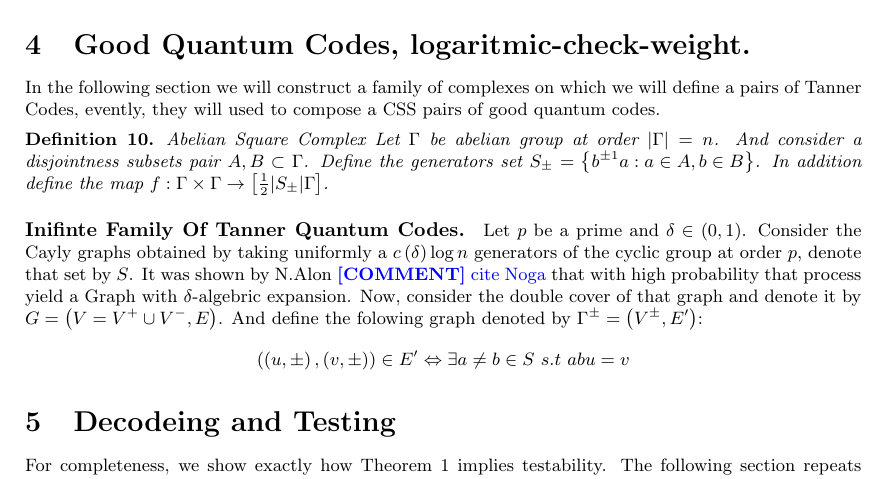
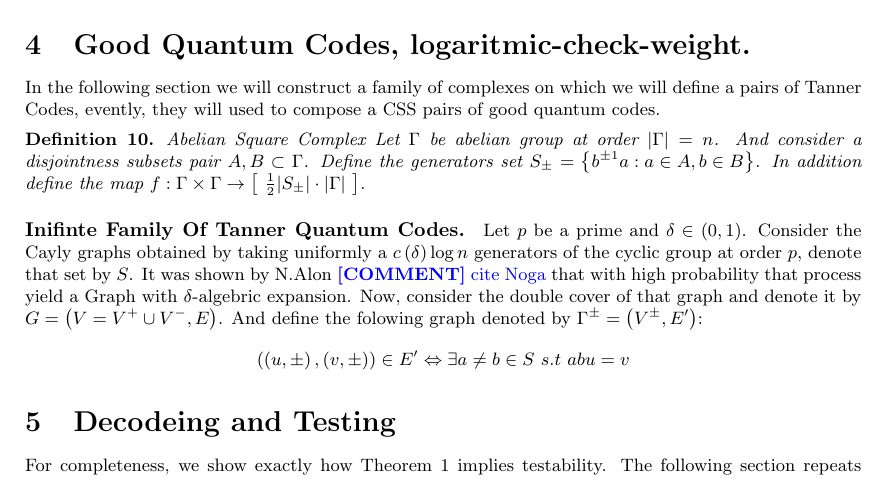
Before and after one commit to dudupo/Academic, a LaTeX paper (projects/NLTES_project/ltc_ldpc/ldpc_ltc.tex, which reads projects/NLTES_project/ltc_ldpc/quant.tex): part of page 10 of 12, cut so that both start at the same text. Compiled offline with pdfLaTeX.

Commit message:
compiling -Wed Feb  8 05:18:57 PM IST 2023

```diff
--- a/projects/NLTES_project/ltc_ldpc/quant.tex
+++ b/projects/NLTES_project/ltc_ldpc/quant.tex
@@ -2,7 +2,7 @@
 In the following section we will construct a family of complexes on which we will define a pairs of Tanner Codes, evently, they will used to compose a CSS pairs of good quantum codes.
 
 \begin{definition}{Abelian Square Complex}
-  Let $\Gamma$ be abelian group at order $|\Gamma| = n$. And consider a disjointness subsets pair $A,B \subset \Gamma$. Define the generators set $S_{\pm}  = \left\{ b^{\pm 1} a : a \in A, b \in B   \right\}$. In addition define the map $f : \Gamma \times \Gamma \rightarrow \left[ \frac{1}{2} |S_{\pm}| \Gamma  \right]  $.
+  Let $\Gamma$ be abelian group at order $|\Gamma| = n$. And consider a disjointness subsets pair $A,B \subset \Gamma$. Define the generators set $S_{\pm}  = \left\{ b^{\pm 1} a : a \in A, b \in B   \right\}$. In addition define the map $f : \Gamma \times \Gamma \rightarrow \left[ \ \frac{1}{2} |S_{\pm}| \cdot |\Gamma|  \ \right]  $.
 \end{definition}
 
 \paragraph{Inifinte Family Of Tanner Quantum Codes.}
```
Also changed, not shown: projects/pdfs/ldpc_ltc.pdf.
